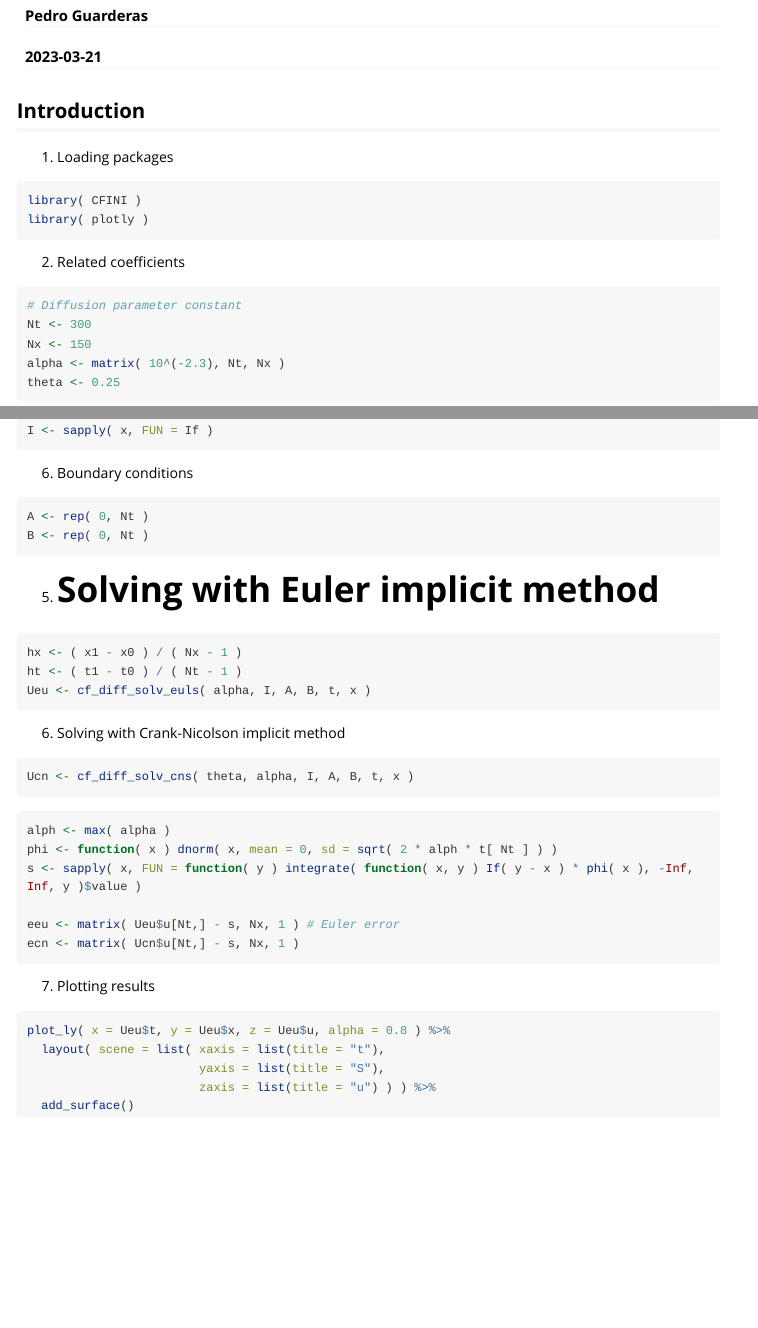
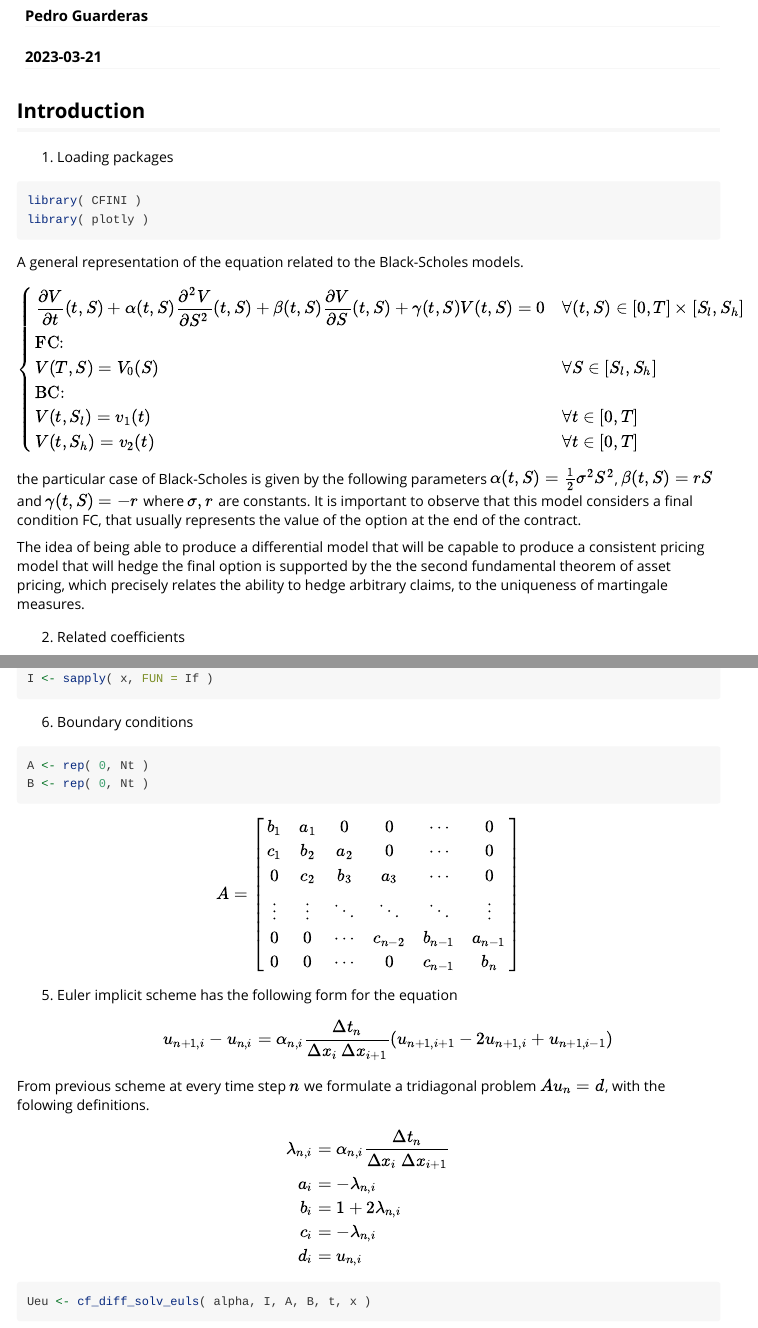
Before and after one commit to pedroguarderas/CFINI, an R Markdown document (vignettes/black_scholes_solver.Rmd): the page in a window 1100 px wide, from 70 px down, and a second part further down, joined at a grey line. Rendered offline with R 4.5, knitr and Pandoc, with nearby package versions; the code chunks are not run, so their results and figures are left out; long lines of code are wrapped.

Commit message:
Improving redaction, to introduce Black-Scholes model

````diff
--- a/vignettes/black_scholes_solver.Rmd
+++ b/vignettes/black_scholes_solver.Rmd
@@ -10,11 +10,39 @@ vignette: >
 ---
 
 ## Introduction
+
 1. Loading packages
 ```{r,eval=TRUE,message=FALSE, warning=FALSE}
 library( CFINI )
 library( plotly )
 ```
+
+A general representation of the equation related to the Black-Scholes models.
+\begin{equation}
+\left\{
+\begin{array}{ll}
+\dfrac{\partial V}{\partial t}( t, S ) +
+\alpha( t, S ) \dfrac{\partial^2 V}{\partial S^2}( t, S ) +
+\beta( t, S ) \dfrac{\partial V}{\partial S}( t, S ) +
+\gamma( t, S ) V( t, S ) = 0 & \forall ( t, S ) \in [0,T] \times [ S_l, S_h ] \\
+\text{FC:} & \\
+V( T, S ) = V_0( S ) & \forall S \in [ S_l, S_h ] \\
+\text{BC:} & \\
+V( t, S_l ) = v_1( t ) & \forall t \in [ 0, T ] \\
+V( t, S_h ) = v_2( t ) & \forall t \in [ 0, T ]
+\end{array}
+\right.
+\end{equation}
+
+the particular case of Black-Scholes is given by the following parameters
+$\alpha( t, S ) = \frac{1}{2}\sigma^2 S^2$, $\beta( t, S ) = r S$ and $\gamma( t, S ) = -r$
+where $\sigma, r$ are constants. It is important to observe that this model considers a final
+condition FC, that usually represents the value of the option at the end of the contract.
+
+The idea of being able to produce a differential model that will be capable to produce a consistent
+pricing model that will hedge the final option is supported by the the second fundamental theorem
+of asset pricing, which precisely relates the ability to hedge arbitrary claims, to the uniqueness
+of martingale measures.
 
 2. Related coefficients
 ```{r,eval=TRUE,message=FALSE, warning=FALSE}
@@ -51,11 +79,34 @@ I <- sapply( x, FUN = If )
 A <- rep( 0, Nt )
 B <- rep( 0, Nt )
 ```
+\begin{equation}
+A = \begin{bmatrix}
+b_1 & a_1 & 0 & 0 & \cdots & 0 \\
+c_1 & b_2 & a_2 & 0 & \cdots & 0 \\
+0 & c_2 & b_3 & a_3 & \cdots & 0 \\
+\vdots & \vdots & \ddots & \ddots & \ddots & \vdots \\
+0 & 0 & \cdots & c_{n-2} & b_{n-1} & a_{n-1} \\
+0 & 0 & \cdots & 0 & c_{n-1} & b_n
+\end{bmatrix}
+\end{equation}
 
-5. # Solving with Euler implicit method
+5. Euler implicit scheme has the following form for the equation
+\begin{equation}
+u_{n+1,i} - u_{n,i} = \alpha_{n,i} \frac{\Delta t_n}{\Delta x_{i}\ \Delta x_{i+1}}
+( u_{n+1,i+1} - 2 u_{n+1,i} + u_{n+1,i-1} )
+\end{equation}
+
+From previous scheme at every time step $n$ we formulate a tridiagonal problem $A u_n = d$, with
+the folowing definitions.
+\begin{eqnarray}
+\lambda_{n, i} & = & \alpha_{n, i} \frac{\Delta t_n}{\Delta x_{i}\ \Delta x_{i+1}} \\
+a_i & = & -\lambda_{n,i} \\
+b_i & = & 1 + 2 \lambda_{n,i} \\
+c_i & = & -\lambda_{n,i} \\
+d_i & = & u_{n,i}
+\end{eqnarray}
+
 ```{r,eval=TRUE,message=FALSE, warning=FALSE}
-hx <- ( x1 - x0 ) / ( Nx - 1 )
-ht <- ( t1 - t0 ) / ( Nt - 1 )
 Ueu <- cf_diff_solv_euls( alpha, I, A, B, t, x )
 ```
 
@@ -76,7 +141,7 @@ ecn <- matrix( Ucn$u[Nt,] - s, Nx, 1 )
 
 7. Plotting results
 ```{r,eval=TRUE,fig.show='hold', fig.show='hold', fig.align="center", fig.width=7, fig.height=4}
-plot_ly( x = Ueu$t, y = Ueu$x, z = Ueu$u, alpha = 0.8 ) %>%
+plot_ly( x = Ucn$t, y = Ucn$x, z = Ueu$u, alpha = 0.8 ) %>%
   layout( scene = list( xaxis = list(title = "t"),
                         yaxis = list(title = "S"),
                         zaxis = list(title = "u") ) ) %>%
````
Also changed, not shown: vignettes/black_scholes_solver.Rmd (14 more changed lines).
